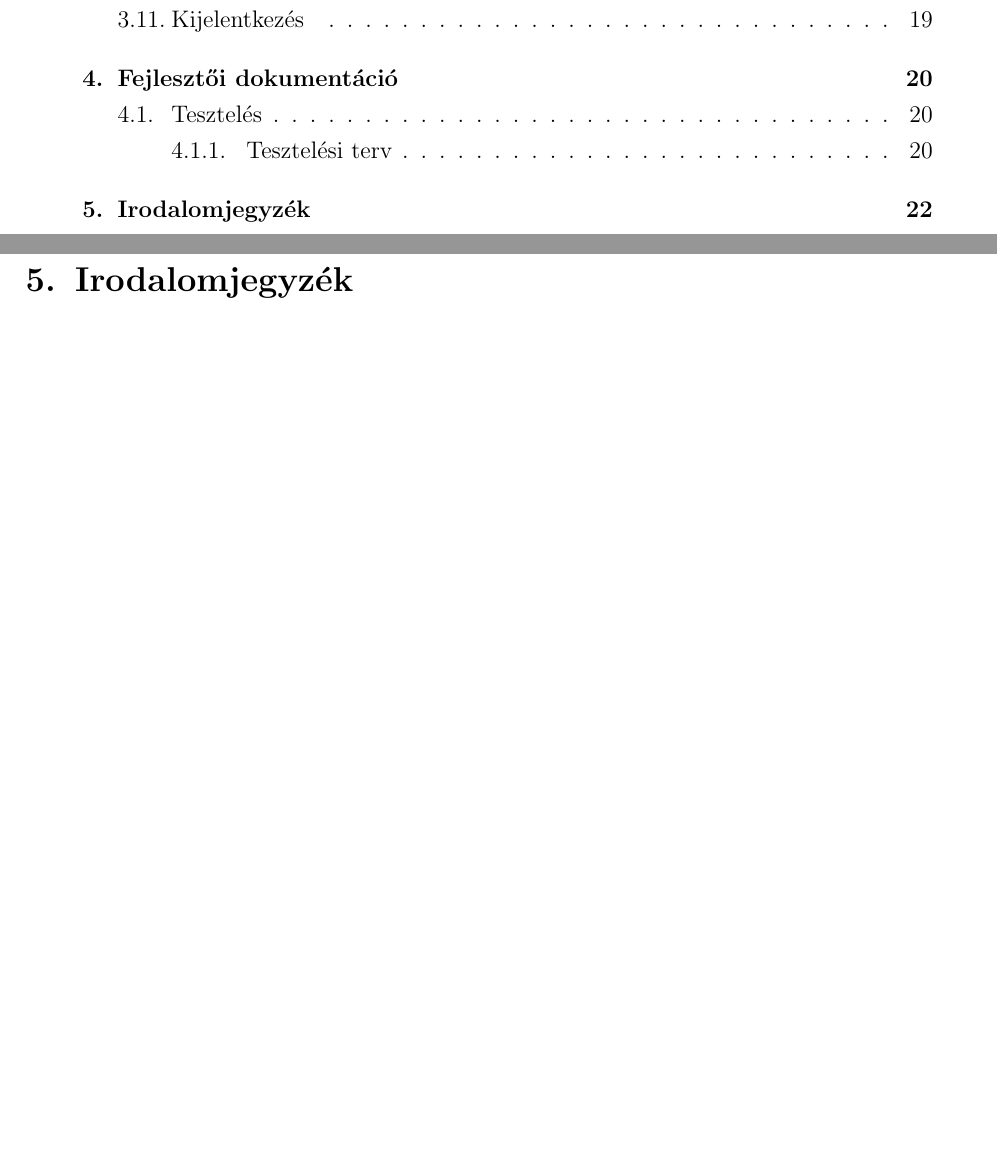
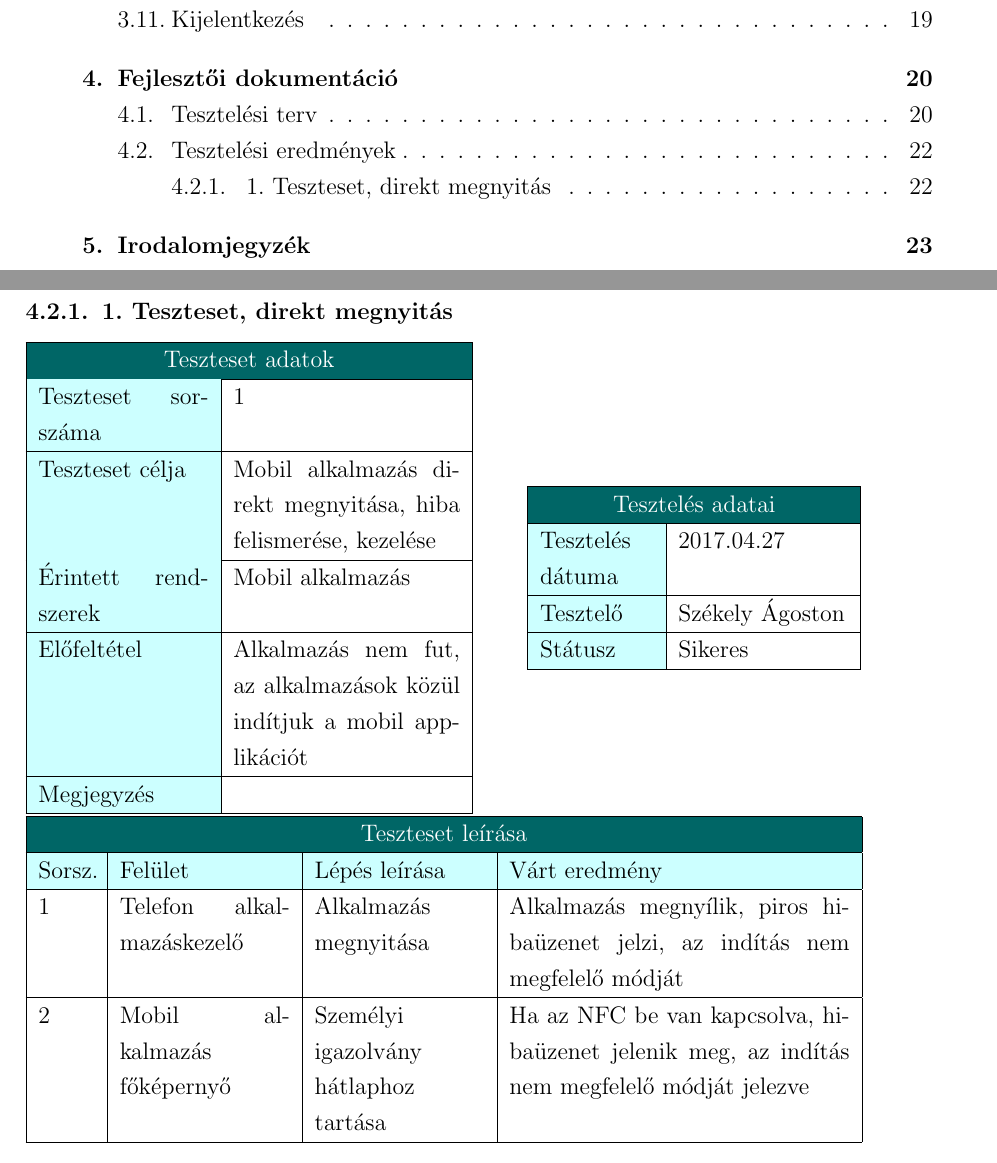
Before and after one commit to szekelyagoston/doksi, a LaTeX document (szakdolgozat.tex, which reads tex/fejlesztoi.tex): two parts of pages 3 and 26 of 26 before the commit and two parts of pages 3 and 26 of 27 after it, joined at a grey line, cut so that both start at the same text, the shorter picture padded with empty space. Compiled offline with pdfLaTeX.

Commit message:
első tezsteset

```diff
--- a/tex/fejlesztoi.tex
+++ b/tex/fejlesztoi.tex
@@ -70,4 +70,51 @@ Sorsz. & Teszteset név & Érintett modulok\tabularnewline
   \hline
 \end{tabular}
 
+\subsection{Tesztelési eredmények}
+\subsubsection{1. Teszteset, direkt megnyitás}
+\begin{tabular}{|>{\columncolor{Header}}p{3cm}|p{4cm}|}
+  \hline
+\rowcolor{Title}
+\multicolumn{2}{ |c| }{\color{white} Teszteset adatok} \\
+  \hline
+ Teszteset sorszáma  & 1 \tabularnewline
+  \hline
+Teszteset célja  & Mobil alkalmazás direkt megnyitása, hiba felismerése, kezelése \tabularnewline
+  \hline
+Érintett rendszerek  &  Mobil alkalmazás \tabularnewline
+  \hline
+Előfeltétel  & Alkalmazás nem fut, az alkalmazások közül indítjuk a mobil applikációt \tabularnewline
+  \hline
+Megjegyzés  &  \tabularnewline
+  \hline
+\end{tabular}
+ \qquad
+\begin{tabular}{|>{\columncolor{Header}}p{2cm}|p{3cm}|}
+  \hline
+\rowcolor{Title}
+\multicolumn{2}{ |c| }{\color{white} Tesztelés adatai} \\
+  \hline
+ Tesztelés dátuma  & 2017.04.27 \tabularnewline
+  \hline
+ Tesztelő  & Székely Ágoston \tabularnewline
+  \hline
+ Státusz  & Sikeres \tabularnewline
+  \hline
+\end{tabular}
+\newline
+\begin{tabular}{|p{1cm}|p{3cm} |p{3cm}| p{6cm}|}
+  \hline
+\rowcolor{Title}
+\multicolumn{4}{ |c| }{\color{white} Teszteset leírása} \\
+  \hline
+\rowcolor{Header}
+Sorsz. & Felület & Lépés leírása & Várt eredmény \tabularnewline
+\hline
+
+ 1 & Telefon alkalmazáskezelő & Alkalmazás megnyitása & Alkalmazás megnyílik, piros hibaüzenet jelzi, az indítás nem megfelelő módját \tabularnewline
+  \hline
+ 2 & Mobil alkalmazás főképernyő & Személyi igazolvány hátlaphoz tartása & Ha az NFC be van kapcsolva, hibaüzenet jelenik meg, az indítás nem megfelelő módját jelezve \tabularnewline
+  \hline
+\end{tabular}
+
 \newpage
```
Also changed, not shown: tex/fejlesztoi.tex (4 more changed lines), 1 other file.
